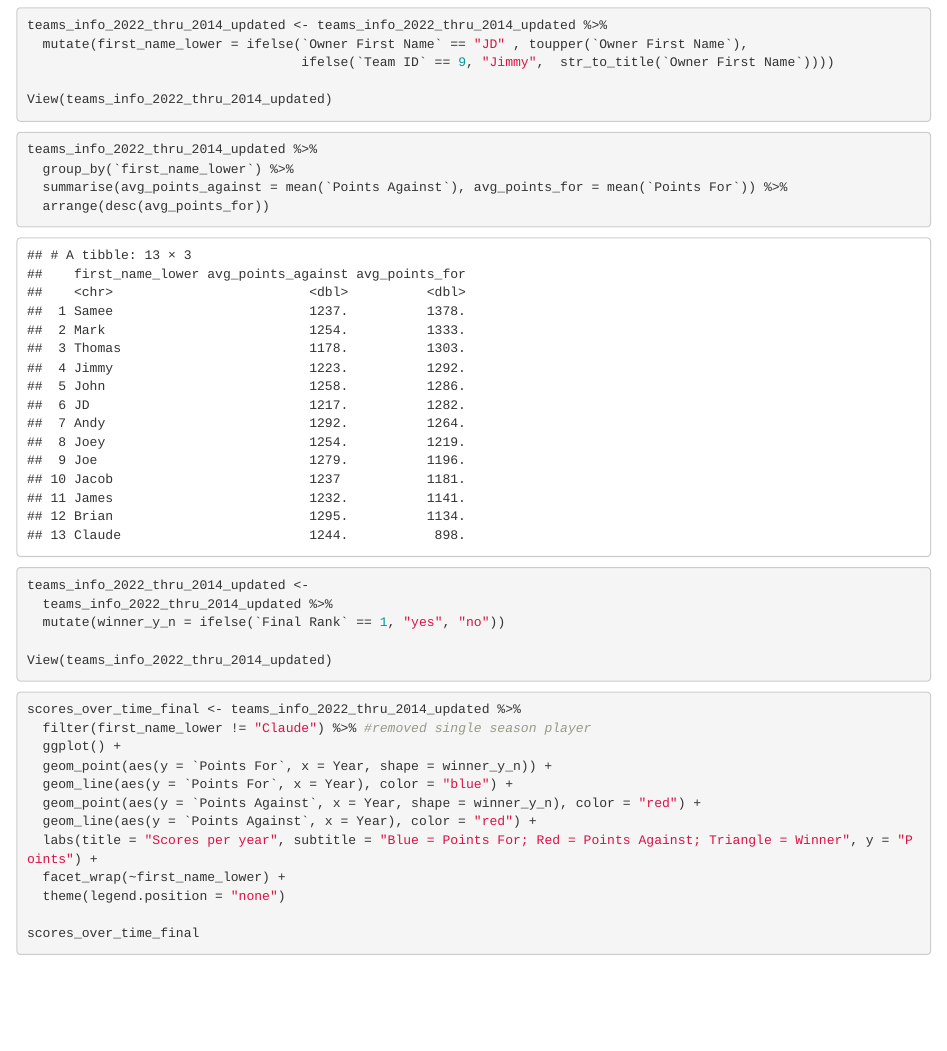
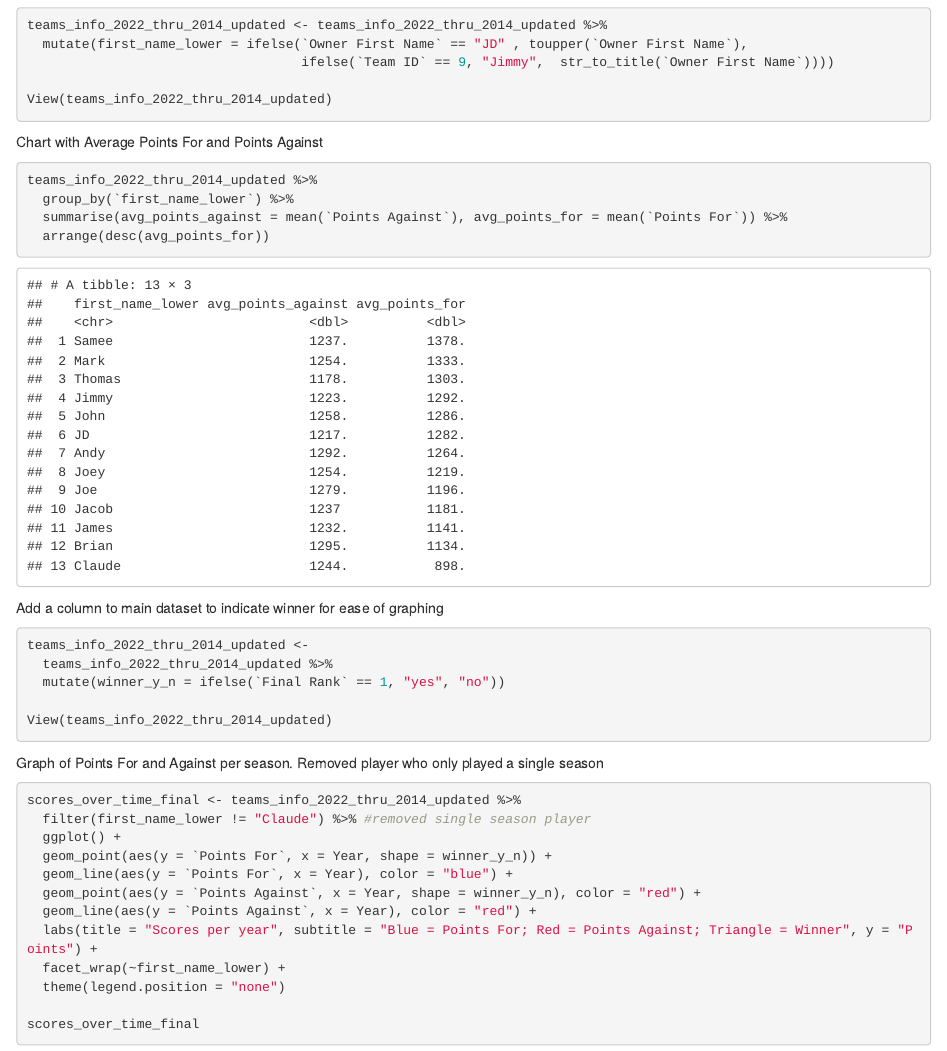
Before and after one commit to JJeureka/fantasy_footbal_analysis, an R Markdown document (final_analysis.Rmd): the page in a window 1100 px wide, from 850 px down. The pictures show the output file final_analysis.html that the author committed with the source, opened offline.

Commit message:
Updated analysis and knitted html

````diff
--- a/final_analysis.Rmd
+++ b/final_analysis.Rmd
@@ -50,7 +50,7 @@ View(teams_info_2022_thru_2014_updated)
 
 ```
 
-
+Chart with Average Points For and Points Against
 
 ```{r Avg Points For and Against}
 teams_info_2022_thru_2014_updated %>%
@@ -58,6 +58,8 @@ teams_info_2022_thru_2014_updated %>%
   summarise(avg_points_against = mean(`Points Against`), avg_points_for = mean(`Points For`)) %>%
   arrange(desc(avg_points_for))
 ```
+
+Add a column to main dataset to indicate winner for ease of graphing
 
 ```{r Add a column for the winner each season}
 
@@ -68,6 +70,8 @@ teams_info_2022_thru_2014_updated <-
 View(teams_info_2022_thru_2014_updated)
 
 ```
+
+Graph of Points For and Against per season. Removed player who only played a single season
 
 ```{r plots for points for and against}
 
````
Also changed, not shown: final_analysis.html.
